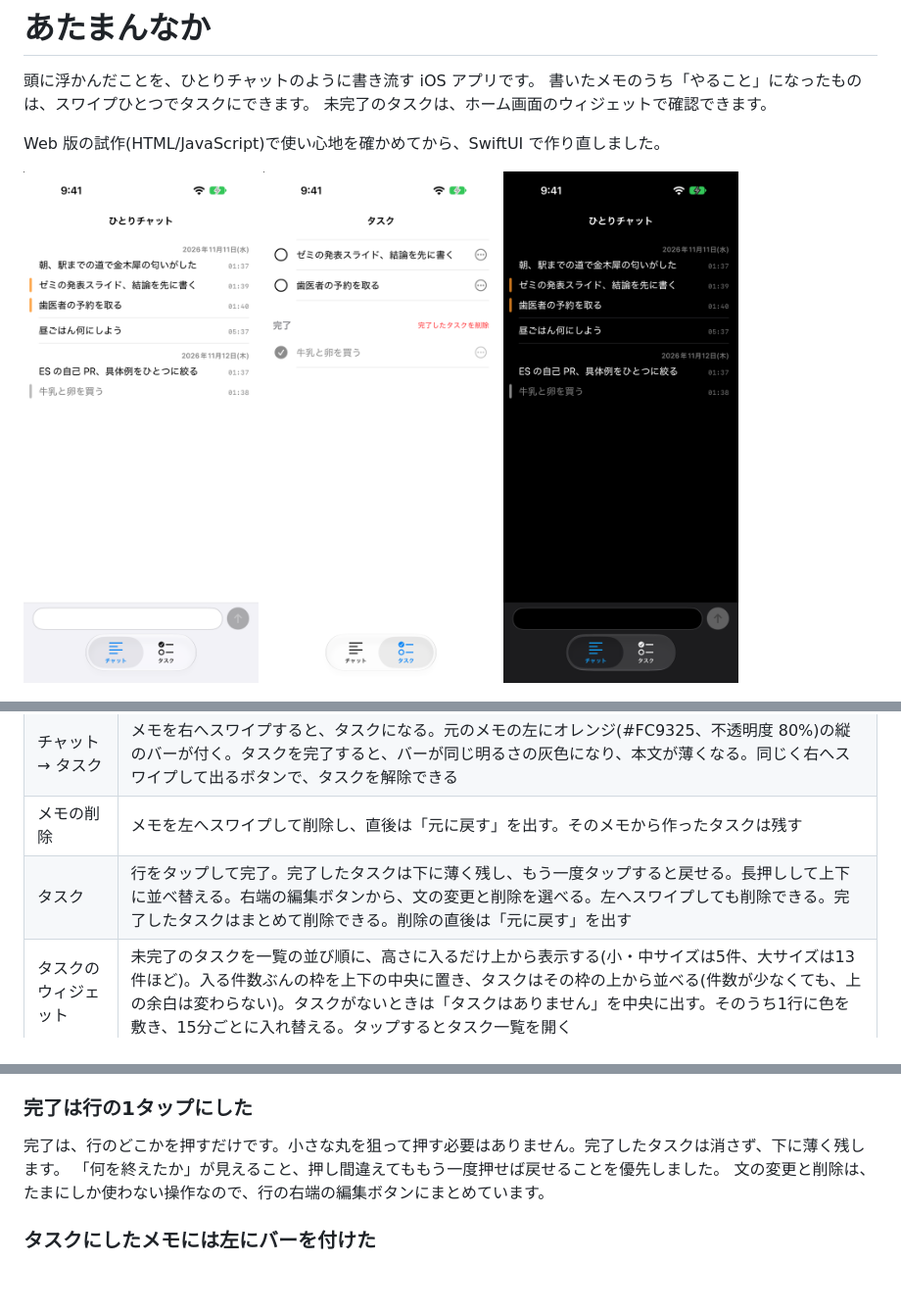
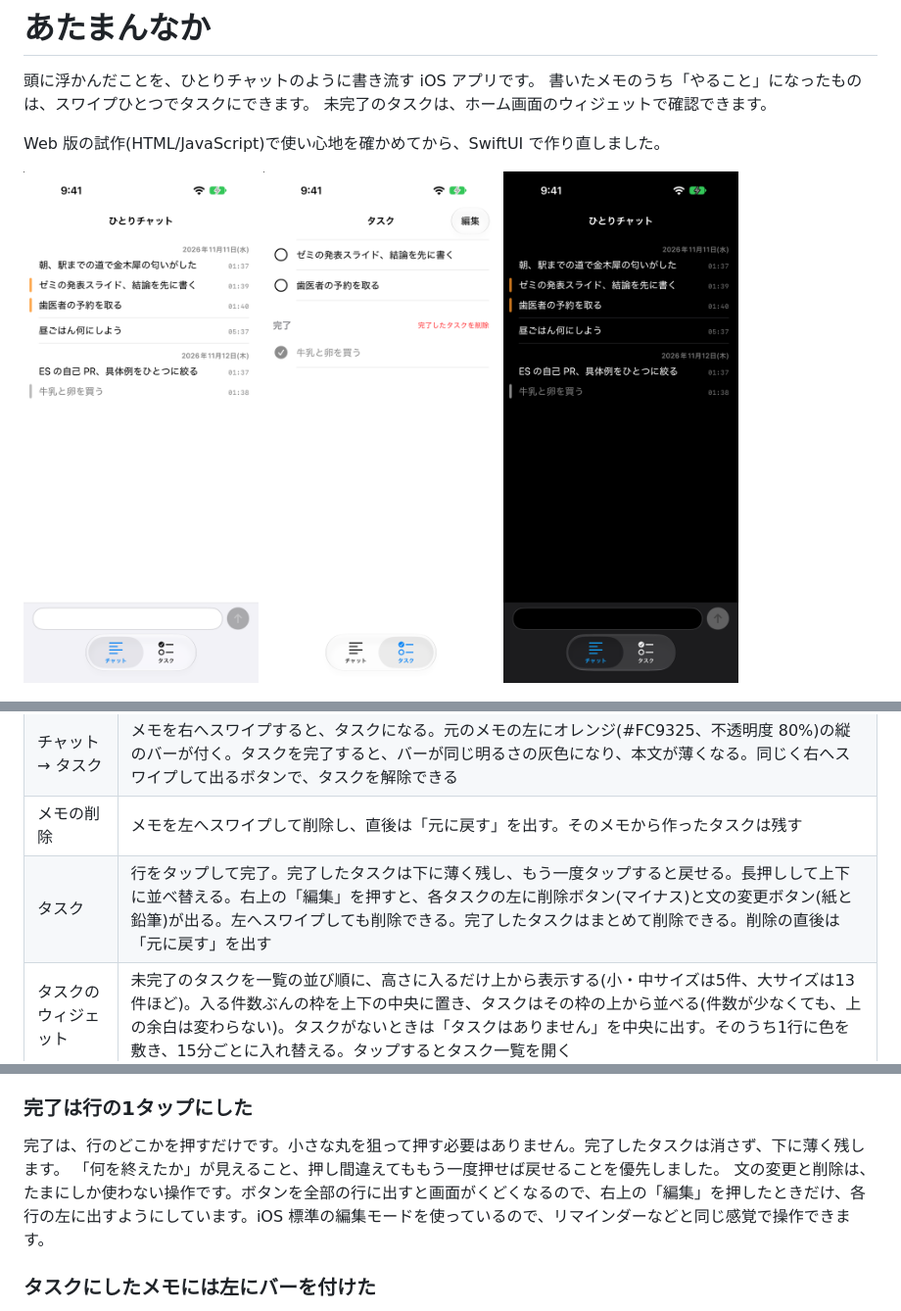
Before and after one commit to mywhim/Atamannaka, a Markdown page: README.md, 3 parts joined by grey strips. Shown at 98% size. Rendered like a GitHub page; pictures changed too: docs/images/tasks.png; blank space fills up the shorter version.

Commit message:
タスクの文の変更と削除を、右上の「編集」からの編集モードにまとめる
行ごとの編集ボタンをやめ、編集中だけ各行の左に削除ボタンと文の変更ボタンを出す。README の画像も差し替える。

Co-Authored-By: Claude Opus 5.5 <noreply@anthropic.com>

```diff
--- a/README.md
+++ b/README.md
@@ -22,7 +22,7 @@ Web 版の試作(HTML/JavaScript)で使い心地を確かめてから、SwiftUI
 | チャット | 画面下の入力欄から書く。本文の横に追加時刻を小さく表示する。5分以上あいたメモの間には薄い線、日付が変わると見出しを出す。開いたときは新しい500件だけを読み込み、いちばん上までスクロールすると前の500件を読み足す |
 | チャット → タスク | メモを右へスワイプすると、タスクになる。元のメモの左にオレンジ(#FC9325、不透明度 80%)の縦のバーが付く。タスクを完了すると、バーが同じ明るさの灰色になり、本文が薄くなる。同じく右へスワイプして出るボタンで、タスクを解除できる |
 | メモの削除 | メモを左へスワイプして削除し、直後は「元に戻す」を出す。そのメモから作ったタスクは残す |
-| タスク | 行をタップして完了。完了したタスクは下に薄く残し、もう一度タップすると戻せる。長押しして上下に並べ替える。右端の編集ボタンから、文の変更と削除を選べる。左へスワイプしても削除できる。完了したタスクはまとめて削除できる。削除の直後は「元に戻す」を出す |
+| タスク | 行をタップして完了。完了したタスクは下に薄く残し、もう一度タップすると戻せる。長押しして上下に並べ替える。右上の「編集」を押すと、各タスクの左に削除ボタン(マイナス)と文の変更ボタン(紙と鉛筆)が出る。左へスワイプしても削除できる。完了したタスクはまとめて削除できる。削除の直後は「元に戻す」を出す |
 | タスクのウィジェット | 未完了のタスクを一覧の並び順に、高さに入るだけ上から表示する(小・中サイズは5件、大サイズは13件ほど)。入る件数ぶんの枠を上下の中央に置き、タスクはその枠の上から並べる(件数が少なくても、上の余白は変わらない)。タスクがないときは「タスクはありません」を中央に出す。そのうち1行に色を敷き、15分ごとに入れ替える。タップするとタスク一覧を開く |
 | ひとりチャットのウィジェット | タップすると、ひとりチャットを開き、入力欄にカーソルを入れてすぐ書ける状態にする。ホーム画面(小サイズ)にはアプリのアイコン、ロック画面(丸形)にはアイコンの「あ!」の形を表示する |
 
@@ -79,7 +79,7 @@ xcodebuild test -project Atamannaka.xcodeproj -scheme Atamannaka -destination 'p
 
 完了は、行のどこかを押すだけです。小さな丸を狙って押す必要はありません。完了したタスクは消さず、下に薄く残します。
 「何を終えたか」が見えること、押し間違えてももう一度押せば戻せることを優先しました。
-文の変更と削除は、たまにしか使わない操作なので、行の右端の編集ボタンにまとめています。
+文の変更と削除は、たまにしか使わない操作です。ボタンを全部の行に出すと画面がくどくなるので、右上の「編集」を押したときだけ、各行の左に出すようにしています。iOS 標準の編集モードを使っているので、リマインダーなどと同じ感覚で操作できます。
 
 ### タスクにしたメモには左にバーを付けた
 
```
Also changed, not shown: 1 other file.
